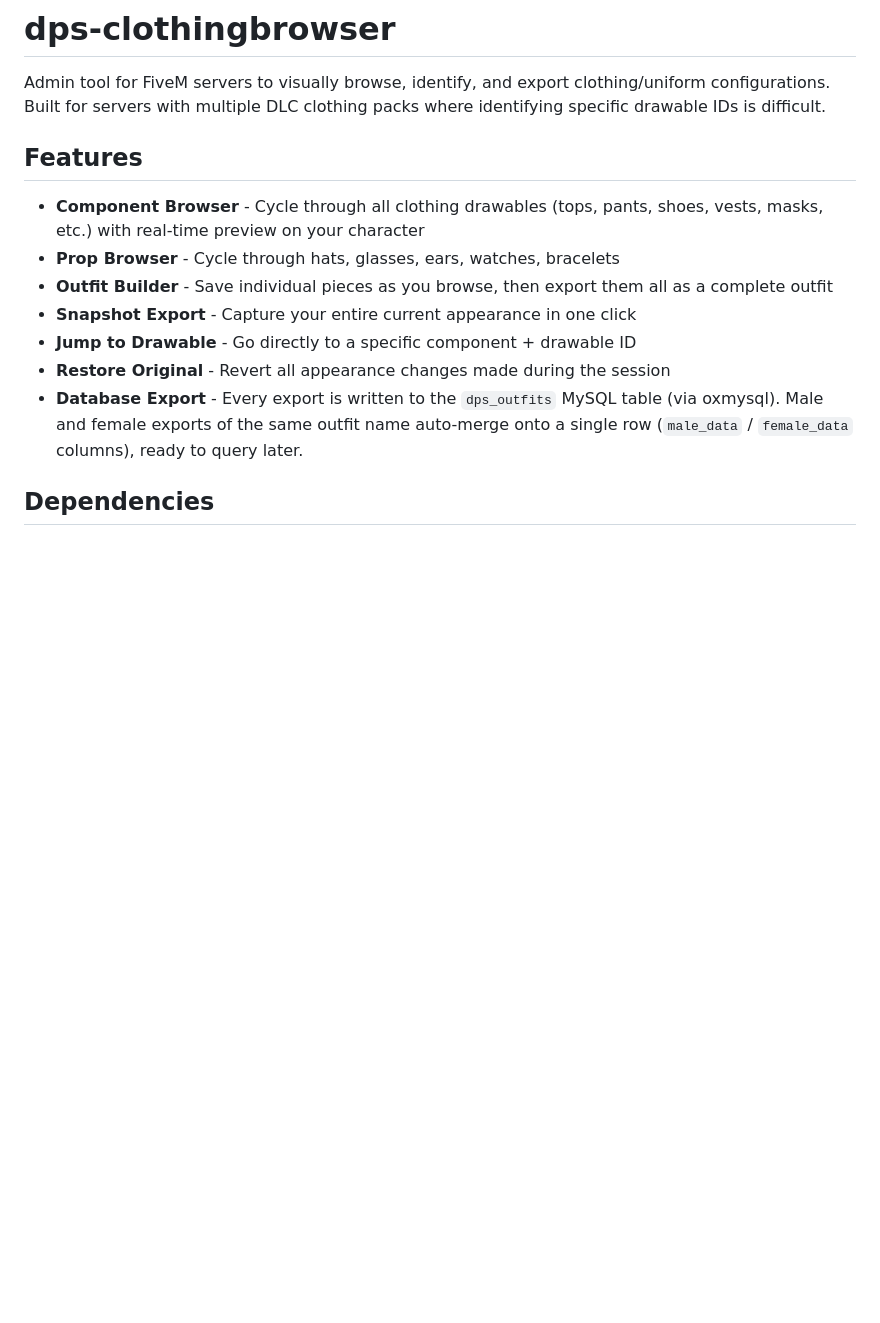
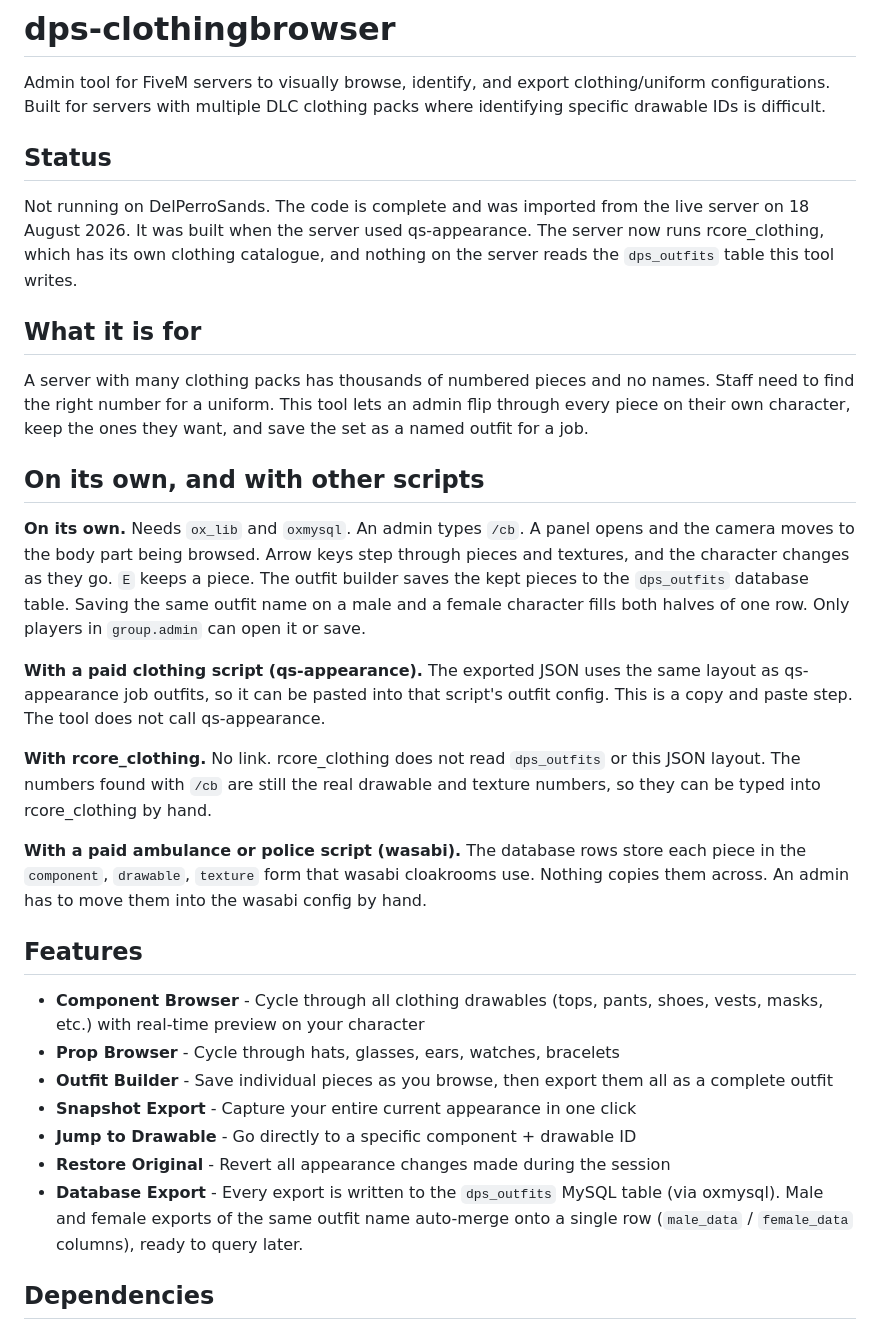
Before and after one commit to DaemonAlex/dps-clothingbrowser, a Markdown page: README.md, the part around one of its changes. Rendered like a GitHub page; blank space fills up the shorter version.

```diff
--- a/README.md
+++ b/README.md
@@ -1,6 +1,39 @@
 # dps-clothingbrowser
 
 Admin tool for FiveM servers to visually browse, identify, and export clothing/uniform configurations. Built for servers with multiple DLC clothing packs where identifying specific drawable IDs is difficult.
+
+## Status
+
+Not running on DelPerroSands. The code is complete and was imported from the live server on
+18 August 2026. It was built when the server used qs-appearance. The server now runs
+rcore_clothing, which has its own clothing catalogue, and nothing on the server reads the
+`dps_outfits` table this tool writes.
+
+## What it is for
+
+A server with many clothing packs has thousands of numbered pieces and no names. Staff need to
+find the right number for a uniform. This tool lets an admin flip through every piece on their
+own character, keep the ones they want, and save the set as a named outfit for a job.
+
+## On its own, and with other scripts
+
+**On its own.** Needs `ox_lib` and `oxmysql`. An admin types `/cb`. A panel opens and the camera
+moves to the body part being browsed. Arrow keys step through pieces and textures, and the
+character changes as they go. `E` keeps a piece. The outfit builder saves the kept pieces to the
+`dps_outfits` database table. Saving the same outfit name on a male and a female character fills
+both halves of one row. Only players in `group.admin` can open it or save.
+
+**With a paid clothing script (qs-appearance).** The exported JSON uses the same layout as
+qs-appearance job outfits, so it can be pasted into that script's outfit config. This is a copy
+and paste step. The tool does not call qs-appearance.
+
+**With rcore_clothing.** No link. rcore_clothing does not read `dps_outfits` or this JSON
+layout. The numbers found with `/cb` are still the real drawable and texture numbers, so they
+can be typed into rcore_clothing by hand.
+
+**With a paid ambulance or police script (wasabi).** The database rows store each piece in the
+`component`, `drawable`, `texture` form that wasabi cloakrooms use. Nothing copies them across.
+An admin has to move them into the wasabi config by hand.
 
 ## Features
 
```
Also changed, not shown: other parts of README.md (+38 -0 lines).
